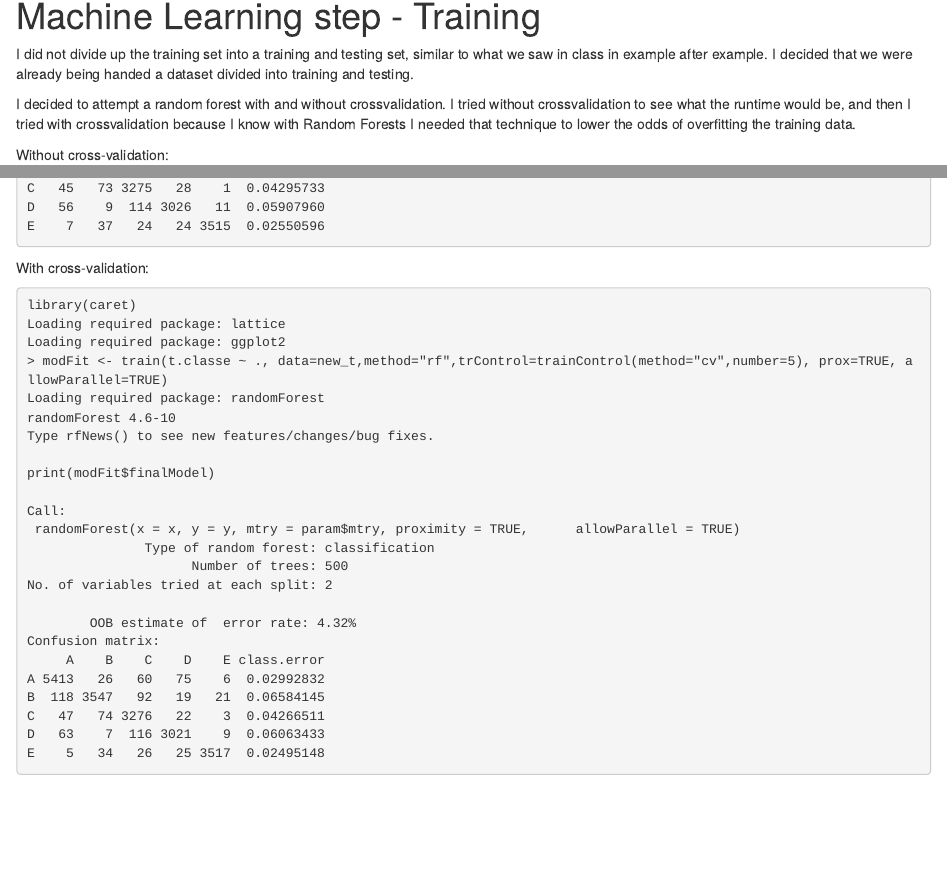
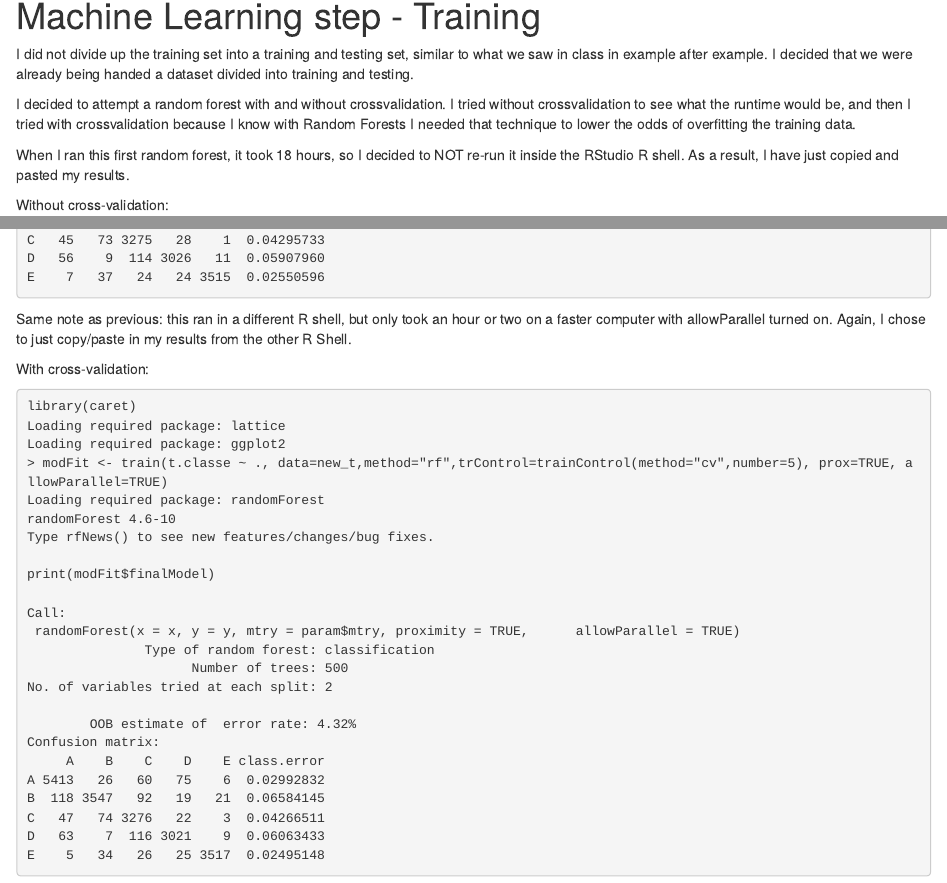
Before and after one commit to burkejay/machine_learning, an R Markdown document (machine_leaning_project.Rmd): the page in a window 1100 px wide, from 1660 px down, and a second part further down, joined at a grey line. The pictures show the output file machine_leaning_project.html that the author committed with the source, opened offline.

Commit message:
update shell explanation

````diff
--- a/machine_leaning_project.Rmd
+++ b/machine_leaning_project.Rmd
@@ -50,6 +50,8 @@ I did not divide up the training set into a training and testing set, similar to
 
 I decided to attempt a random forest with and without crossvalidation.  I tried without crossvalidation to see what the runtime would be, and then I tried with crossvalidation because I know with Random Forests I needed that technique to lower the odds of overfitting the training data.
 
+When I ran this first random forest, it took 18 hours, so I decided to NOT re-run it inside the RStudio R shell.  As a result, I have just copied and pasted my results.
+
 Without cross-validation:
 ```{r eval=FALSE}
 accel_data <- grep("^accel_",colnames(t), value=TRUE)
@@ -96,6 +98,8 @@ D   56    9  114 3026   11  0.05907960
 E    7   37   24   24 3515  0.02550596
 
 ```
+
+Same note as previous: this ran in a different R shell, but only took an hour or two on a faster computer with allowParallel turned on.  Again, I chose to just copy/paste in my results from the other R Shell.
 
 With cross-validation:
 ```{r eval=FALSE}
````
Also changed, not shown: machine_leaning_project.html.
